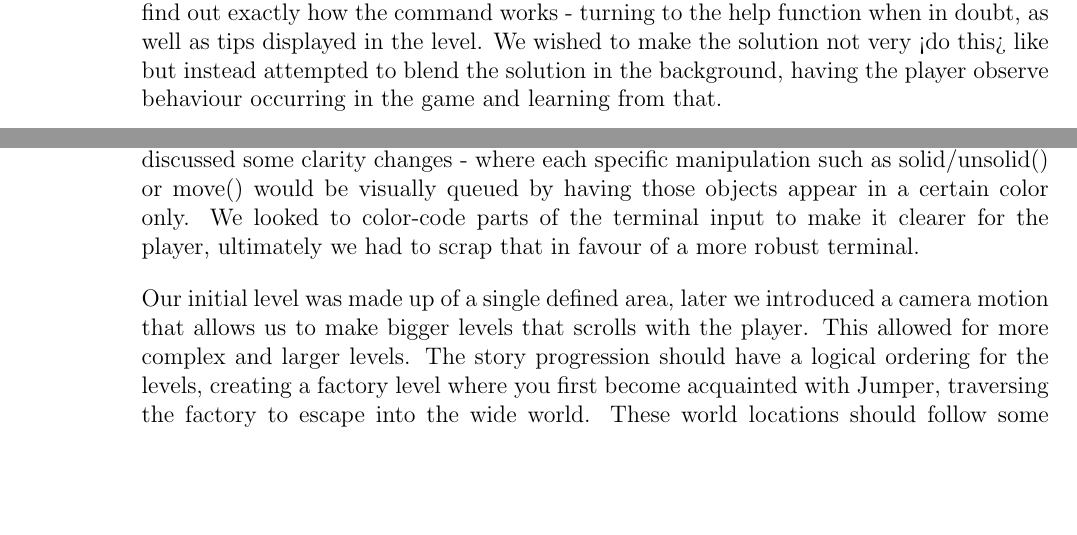
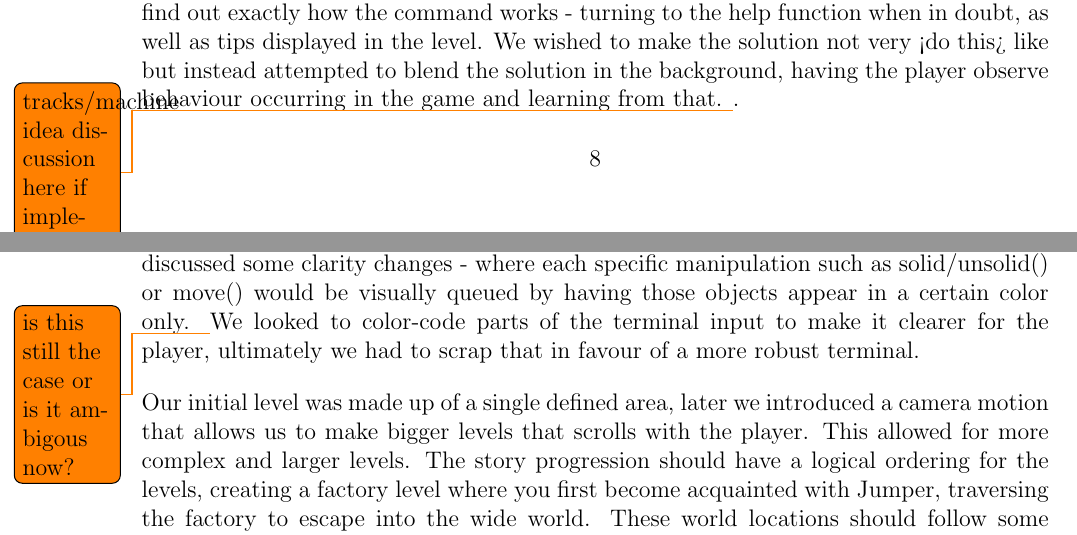
Before and after one commit to team-beta/report, a LaTeX document (Final Report.tex): two parts of pages 8 and 12 of 16, joined at a grey line, cut so that both start at the same text, the shorter picture padded with empty space. Compiled offline with pdfLaTeX.

Commit message:
Added todonotes todo markers.

```diff
--- a/Final Report.tex
+++ b/Final Report.tex
@@ -6,6 +6,7 @@
 \usepackage[top = 25mm,bottom=25mm,left=25mm,right=25mm]{geometry}
 \usepackage[usenames,dvipsnames]{color}
 \usepackage{wrapfig}
+\usepackage{todonotes}
 
 %\usepackage{pdfpages}
 % Test if repo works.
@@ -251,4 +252,3 @@ the interactions increase as you progress, making things more interesting and di
 \subsection{Level Design}
 
 Puzzle platformers require good level design to be fun to play. The levels need to be challenging and incorporate the different programming abilities via obstacles that should be logical elements and not feel very out of place. To achieve a good level we adhered to a standard of keeping objects as a power of 2, generally picking 32px by 32px for a standard platform, having the player character at 32x64. By adhering to this standard we can precisely place objects and platforms for the different levels.
-Special attention is given to the introduction/tutorial level(s),aiming to create a connection between the player and the playable character. The tutorial levels introduce new programming mechanics - the objective of what the player needs to do to progress is clearly visible, it is up to him to find out exactly how the command works - turning to the help function when in doubt, as well as tips displayed in the level. We wished to make the solution not very <do this> like but instead attempted to blend the solution in the background, having the player observe behaviour occurring in the game and learning from that. %TODO: (tracks/machine idea discussion here if implemented).
@@ -255,3 +258,10 @@ Special attention is given to the introduction/tutorial level(s),aiming to creat
+the player needs to do to progress is clearly visible, it is up to him to find
+out exactly how the command works - turning to the help function when in
+doubt, as well as tips displayed in the level. We wished to make the solution
+not very <do this> like but instead attempted to blend the solution in the
+background, having the player observe behaviour occurring in the game and
+learning from that.
+\todo{tracks/machine idea discussion here if implemented}.
 
 \begin{figure}[h]
 \includegraphics[scale=0.5]{level.png}
@@ -304,2 +319 @@ Many assets have been revised and updated to fit the style we opted for, differe
 
-We had several ideas for the Interface - first opting for floating text boxes when clicking on an object to list it's name, properties and affected methods. We opted for a terminal help function instead to avoid cluttering the game with boxes and avoid having many clicks. The focus is to 'write/code' your way trough the game, not click. Further we discussed some clarity changes - where each specific manipulation such as solid/unsolid() or move() would be visually queued by having those objects appear in a certain color only. %TODO - is this still the case or is it ambigous now?
@@ -306,3 +324,7 @@ We had several ideas for the Interface - first opting for floating text boxes wh
+trough the game, not click. Further we discussed some clarity changes - where
+each specific manipulation such as solid/unsolid() or move() would be visually
+queued by having those objects appear in a certain color only.
+\todo{is this still the case or is it ambigous now?}
 We looked to color-code parts of the terminal input to make it clearer for the player, ultimately we had to scrap that in favour of a more robust terminal.
 \begin{figure}[h]
 \includegraphics[scale=0.6]{terminal_example.png}
```
Also changed, not shown: Final Report.tex (28 more changed lines).
